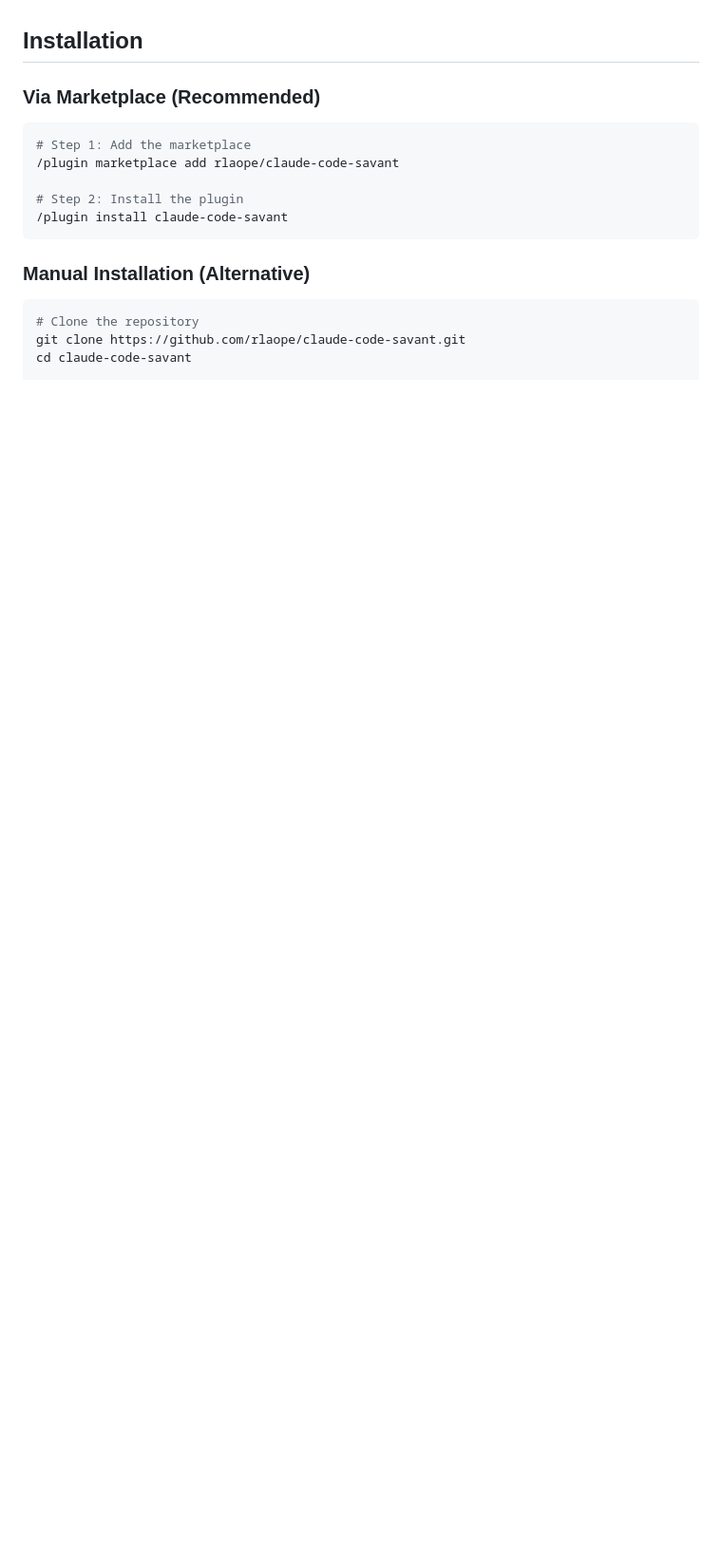
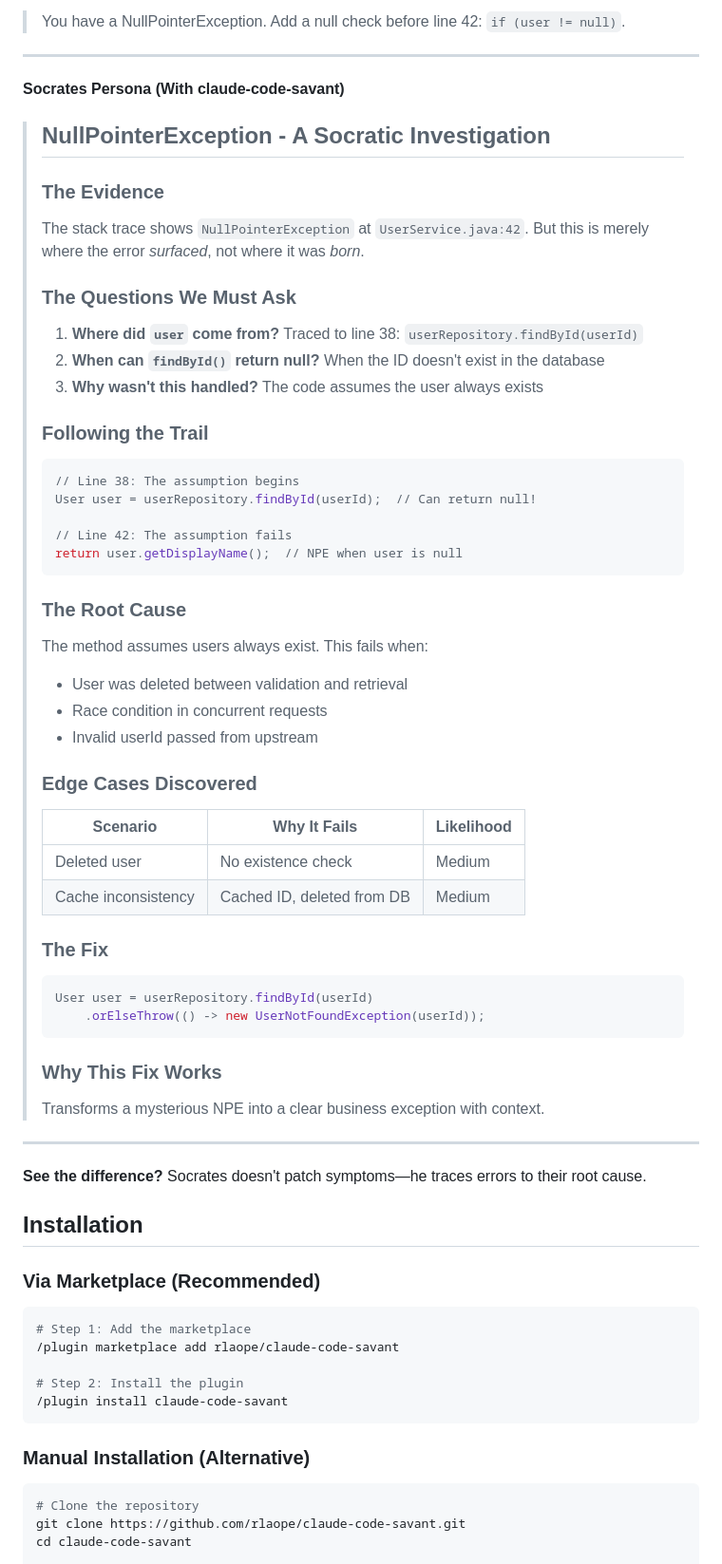
Before and after one commit to rlaope/claude-code-savant, a Markdown page: README.md, the part around one of its changes. Shown at 95% size. Drawn GitHub-style; blank space fills up the shorter version.

Commit message:
Add Steve Jobs and Socrates comparison examples to README
Co-Authored-By: Claude Opus 4.5 <noreply@anthropic.com>

````diff
--- a/README.md
+++ b/README.md
@@ -51,3 +102,52 @@ A Claude Code plugin that provides expert explanations through distinctive perso
+> You have a NullPointerException. Add a null check before line 42: `if (user != null)`.
+
+---
+
+#### Socrates Persona (With claude-code-savant)
+
+> ## NullPointerException - A Socratic Investigation
+>
+> ### The Evidence
+> The stack trace shows `NullPointerException` at `UserService.java:42`. But this is merely where the error *surfaced*, not where it was *born*.
+>
+> ### The Questions We Must Ask
+> 1. **Where did `user` come from?** Traced to line 38: `userRepository.findById(userId)`
+> 2. **When can `findById()` return null?** When the ID doesn't exist in the database
+> 3. **Why wasn't this handled?** The code assumes the user always exists
+>
+> ### Following the Trail
+> ```java
+> // Line 38: The assumption begins
+> User user = userRepository.findById(userId);  // Can return null!
+>
+> // Line 42: The assumption fails
+> return user.getDisplayName();  // NPE when user is null
+> ```
+>
+> ### The Root Cause
+> The method assumes users always exist. This fails when:
+> - User was deleted between validation and retrieval
+> - Race condition in concurrent requests
+> - Invalid userId passed from upstream
+>
+> ### Edge Cases Discovered
+> | Scenario | Why It Fails | Likelihood |
+> |----------|--------------|------------|
+> | Deleted user | No existence check | Medium |
+> | Cache inconsistency | Cached ID, deleted from DB | Medium |
+>
+> ### The Fix
+> ```java
+> User user = userRepository.findById(userId)
+>     .orElseThrow(() -> new UserNotFoundException(userId));
+> ```
+>
+> ### Why This Fix Works
+> Transforms a mysterious NPE into a clear business exception with context.
+
+---
+
+**See the difference?** Socrates doesn't patch symptoms—he traces errors to their root cause.
 
 ## Installation
 
````
Also changed, not shown: other parts of README.md (+51 -0 lines).
